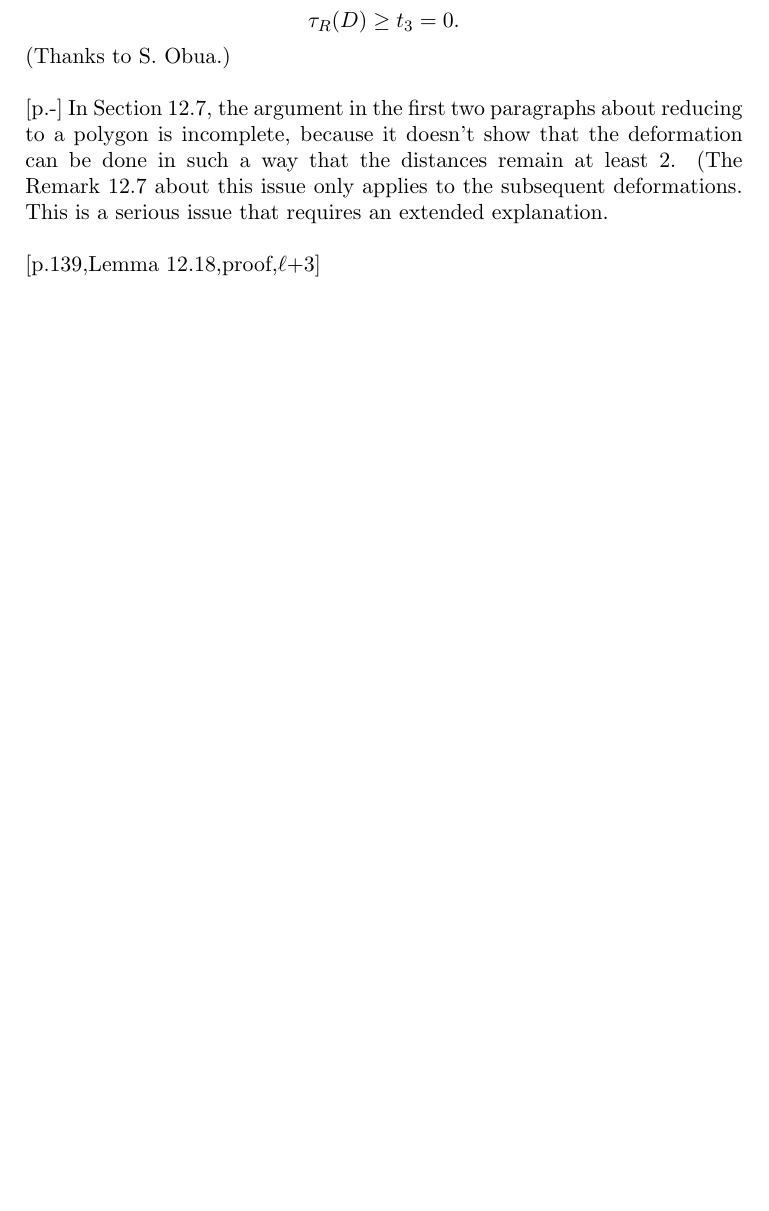
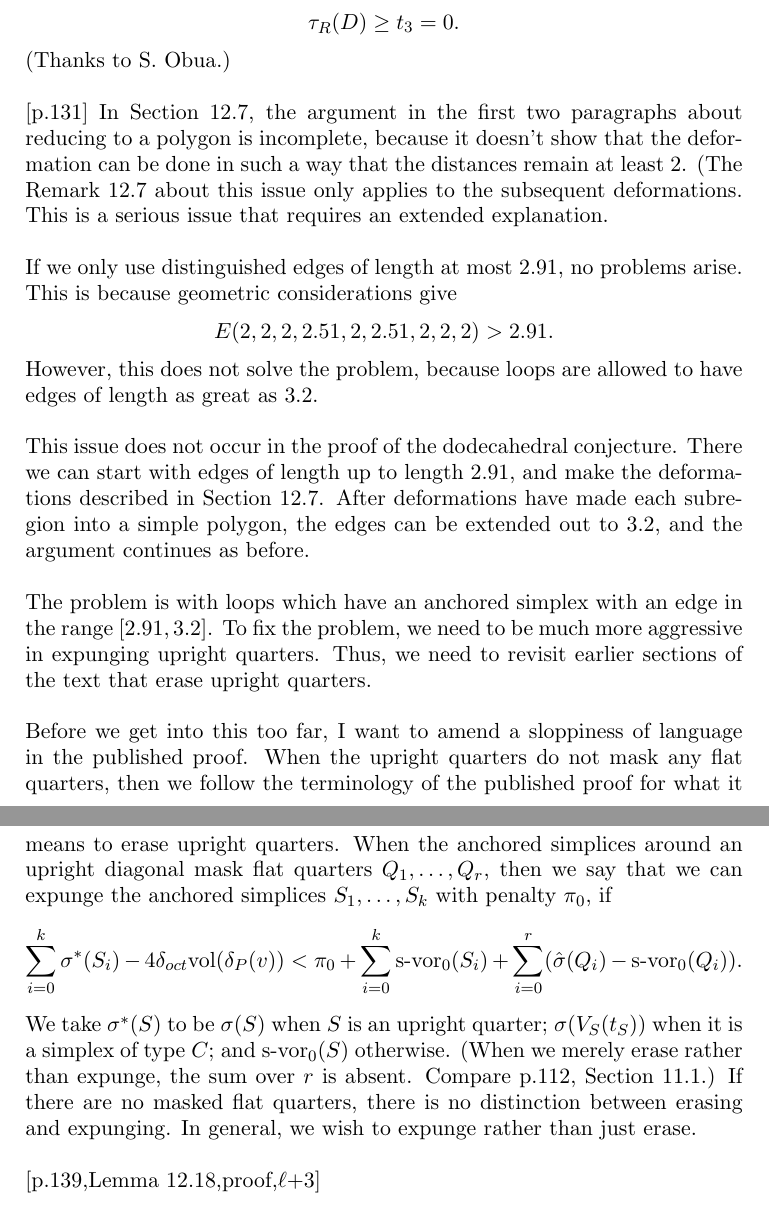
Before and after one commit to flyspeck/flyspeck, a LaTeX paper (dcg_errata/dcg_errata.tex): part of page 5 of 7 before the commit and two parts of pages 5 and 6 of 8 after it, the two joined at a grey line, cut so that both start at the same text, the shorter picture padded with empty space. Compiled offline with pdfLaTeX.

Commit message:
a little more about the deformation error
git-svn-id: http://flyspeck.googlecode.com/svn/trunk@93 7e6f0243-3638-0410-8646-9b5c9460da73

```diff
--- a/dcg_errata/dcg_errata.tex
+++ b/dcg_errata/dcg_errata.tex
@@ -15,6 +16,9 @@
 \usepackage{amscd}
 \usepackage{amssymb}
 \usepackage{alltt}
+
+% version
+\def\ver{~Dec. 12, 2007}
 
 % Math notation.
 \def\op#1{{\text{#1}}}
@@ -332,10 +336,37 @@ Similarly, when $n(R)=3$,
 	$$\tau_R(D) \ge t_3 = 0.$$
 (Thanks to S. Obua.)
 
-[p.-]
-In Section 12.7, the argument in the first two
+[p.131]
+In Section~12.7, the argument in the first two
 paragraphs about reducing to a polygon is incomplete, because it doesn't show that the deformation can be done in such a way that the distances remain at least $2$.  (The Remark~12.7 about this issue only applies to the subsequent
 deformations.  This is a serious issue that requires an extended explanation.
+
+If we only use distinguished edges of length
+at most $2.91$, no problems arise.  This is
+because geometric considerations give
+  $$E(2,2,2,2.51,2,2.51,2,2,2) > 2.91.$$
+However, this does not solve the problem, because
+loops are allowed to have edges of length as
+great as $3.2$.
+
+This issue does not occur in the proof of the dodecahedral conjecture.  There we can start with edges of length up to length $2.91$, and make the deformations described in Section~12.7.  After deformations have made each subregion into a simple polygon, the edges can be extended out to $3.2$, and the argument continues as before.
+
+The problem is with loops which have an anchored simplex with an edge in the range $[2.91,3.2]$.  To fix the problem, we need to be much more aggressive
+in expunging upright quarters.  Thus, we need to revisit earlier sections of the text that erase upright quarters.
+
+Before we get into this too far, I want to amend a sloppiness of language in the published proof.  When the upright quarters do not mask any flat quarters, then we follow the terminology of the published proof for what it means to erase upright quarters.  When the anchored simplices around an upright diagonal mask flat quarters $Q_1,\ldots,Q_r$, then we say that we can expunge the anchored simplices $S_1,\ldots,S_k$ with penalty $\pi_0$, if
+  $$
+  \sum_{i=0}^k \sigma^*(S_i) - 4\delta_{oct}\op{vol}(\delta_P(v))
+  < \pi_0 + \sum_{i=0}^k \op{s-vor}_0(S_i)
+   +\sum_{i=0}^r (\hat\sigma(Q_i) - \op{s-vor}_0(Q_i)).
+  $$
+We take $\sigma^*(S)$ to be $\sigma(S)$ when $S$ is an upright quarter; $\sigma(V_S(t_S))$ when it is a simplex of type $C$; and $\op{s-vor}_0(S)$ otherwise.
+(When we merely erase rather than expunge, the sum over $r$ is absent. Compare p.112, Section~11.1.)
+If there are no masked flat quarters,  there is no distinction between erasing and expunging.   In general, we wish to expunge rather than just erase.
+
+
+
+
 
 [p.139,Lemma~12.18,proof,\line+3]
 	$$C_0(|v|,\pi) \to
```
Also changed, not shown: dcg_errata/dcg_errata.tex (3 more changed lines).
